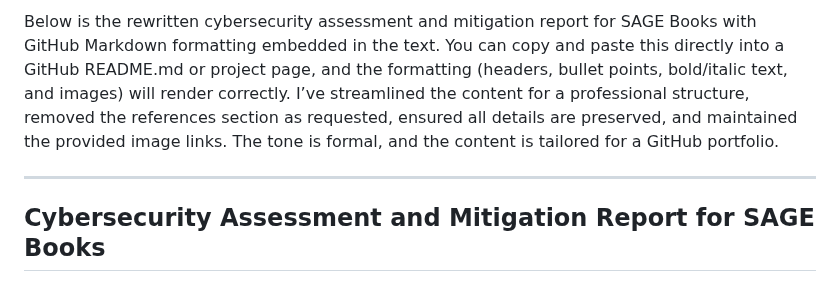
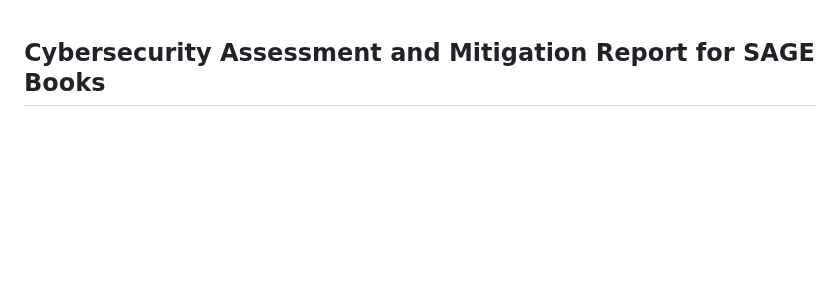
Before and after one commit to Tharisky/Portfolio, a Markdown page: Projects/Cybersecurity Mgt (Feb 2024) - SAGE Books/Report.md, the part around the change. GitHub-like rendering; blank space fills up the shorter version.

```diff
--- a/Projects/Cybersecurity Mgt (Feb 2024) - SAGE Books/Report.md
+++ b/Projects/Cybersecurity Mgt (Feb 2024) - SAGE Books/Report.md
@@ -1,6 +1,4 @@
-Below is the rewritten cybersecurity assessment and mitigation report for SAGE Books with GitHub Markdown formatting embedded in the text. You can copy and paste this directly into a GitHub README.md or project page, and the formatting (headers, bullet points, bold/italic text, and images) will render correctly. I’ve streamlined the content for a professional structure, removed the references section as requested, ensured all details are preserved, and maintained the provided image links. The tone is formal, and the content is tailored for a GitHub portfolio.
 
----
 
 ## Cybersecurity Assessment and Mitigation Report for SAGE Books
 
```
